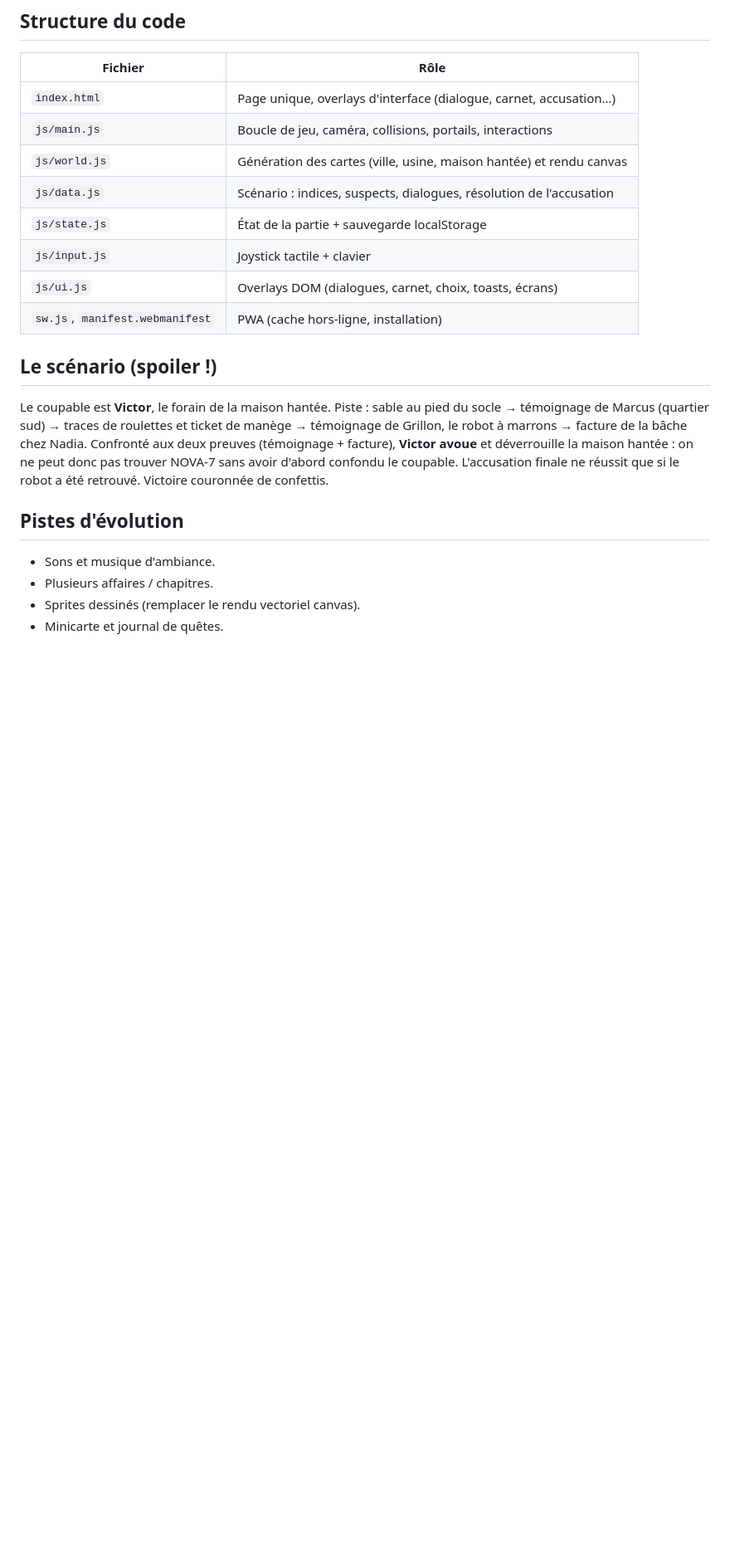
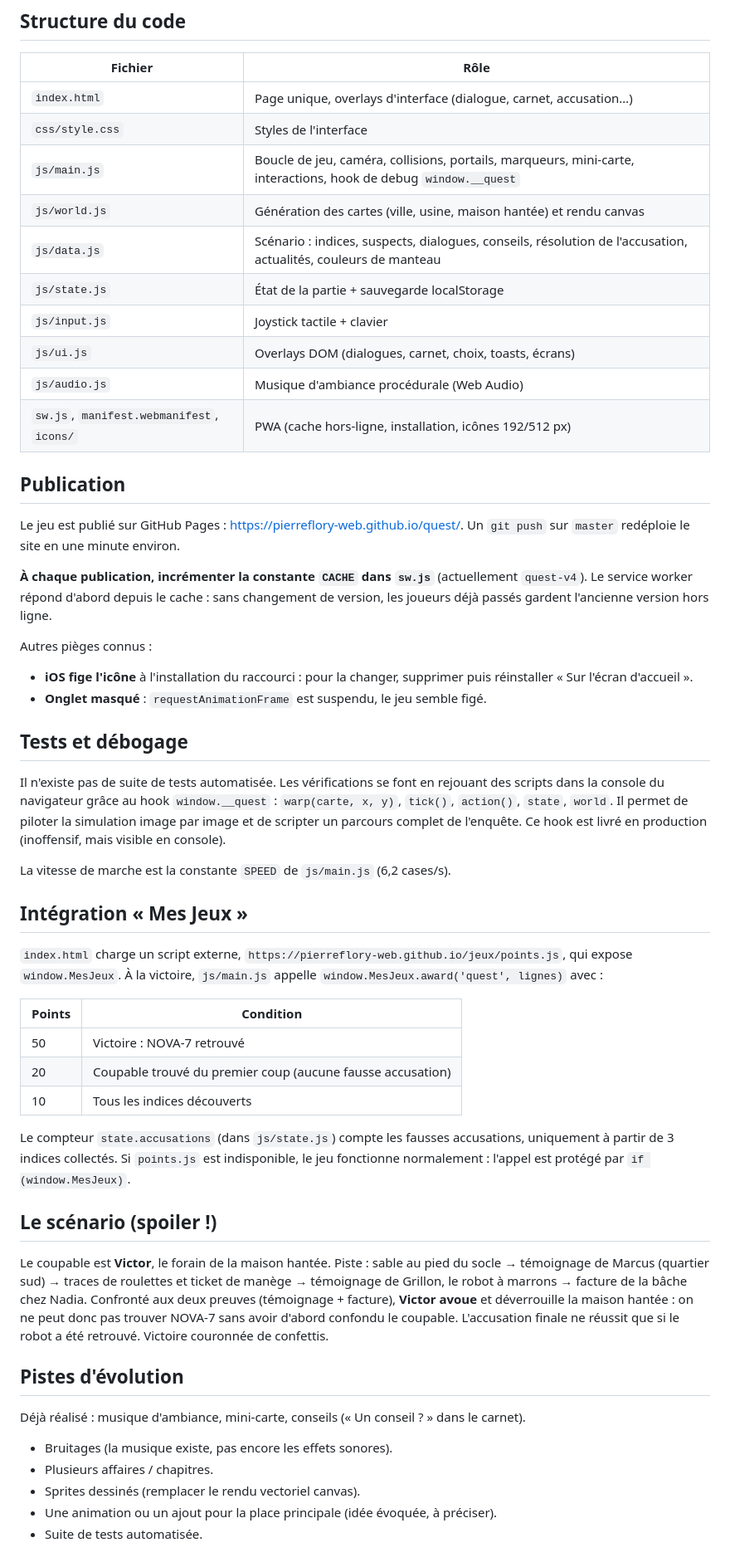
Before and after one commit to pierreflory-web/quest, a Markdown page: README.md, the part around the change. Shown at 83% size. GitHub-like rendering; blank space fills up the shorter version.

Commit message:
docs: README à jour (publication, tests, intégration Mes Jeux)
- Structure du code complétée (css/style.css, js/audio.js, icons/)
- Sections Publication (règle CACHE), Tests et débogage, Intégration Mes Jeux
- Pistes d'évolution mises à jour (musique et mini-carte déjà réalisées)

Co-Authored-By: Claude Sonnet 5.5 <noreply@anthropic.com>
Claude-Session: https://claude.ai/code/session_01QJa3ERf3GYFpWTXh3hjPGD

```diff
--- a/README.md
+++ b/README.md
@@ -81,13 +81,56 @@ examinés, et la bulle d'action affiche « Indice ! » devant eux.
 | Fichier | Rôle |
 |---|---|
 | `index.html` | Page unique, overlays d'interface (dialogue, carnet, accusation…) |
-| `js/main.js` | Boucle de jeu, caméra, collisions, portails, interactions |
+| `css/style.css` | Styles de l'interface |
+| `js/main.js` | Boucle de jeu, caméra, collisions, portails, marqueurs, mini-carte, interactions, hook de debug `window.__quest` |
 | `js/world.js` | Génération des cartes (ville, usine, maison hantée) et rendu canvas |
-| `js/data.js` | Scénario : indices, suspects, dialogues, résolution de l'accusation |
+| `js/data.js` | Scénario : indices, suspects, dialogues, conseils, résolution de l'accusation, actualités, couleurs de manteau |
 | `js/state.js` | État de la partie + sauvegarde localStorage |
 | `js/input.js` | Joystick tactile + clavier |
 | `js/ui.js` | Overlays DOM (dialogues, carnet, choix, toasts, écrans) |
-| `sw.js`, `manifest.webmanifest` | PWA (cache hors-ligne, installation) |
+| `js/audio.js` | Musique d'ambiance procédurale (Web Audio) |
+| `sw.js`, `manifest.webmanifest`, `icons/` | PWA (cache hors-ligne, installation, icônes 192/512 px) |
+
+## Publication
+
+Le jeu est publié sur GitHub Pages : <https://pierreflory-web.github.io/quest/>.
+Un `git push` sur `master` redéploie le site en une minute environ.
+
+**À chaque publication, incrémenter la constante `CACHE` dans `sw.js`**
+(actuellement `quest-v4`). Le service worker répond d'abord depuis le cache : sans
+changement de version, les joueurs déjà passés gardent l'ancienne version hors ligne.
+
+Autres pièges connus :
+
+- **iOS fige l'icône** à l'installation du raccourci : pour la changer, supprimer puis
+  réinstaller « Sur l'écran d'accueil ».
+- **Onglet masqué** : `requestAnimationFrame` est suspendu, le jeu semble figé.
+
+## Tests et débogage
+
+Il n'existe pas de suite de tests automatisée. Les vérifications se font en rejouant
+des scripts dans la console du navigateur grâce au hook `window.__quest` :
+`warp(carte, x, y)`, `tick()`, `action()`, `state`, `world`. Il permet de piloter la
+simulation image par image et de scripter un parcours complet de l'enquête.
+Ce hook est livré en production (inoffensif, mais visible en console).
+
+La vitesse de marche est la constante `SPEED` de `js/main.js` (6,2 cases/s).
+
+## Intégration « Mes Jeux »
+
+`index.html` charge un script externe, `https://pierreflory-web.github.io/jeux/points.js`,
+qui expose `window.MesJeux`. À la victoire, `js/main.js` appelle
+`window.MesJeux.award('quest', lignes)` avec :
+
+| Points | Condition |
+|---|---|
+| 50 | Victoire : NOVA-7 retrouvé |
+| 20 | Coupable trouvé du premier coup (aucune fausse accusation) |
+| 10 | Tous les indices découverts |
+
+Le compteur `state.accusations` (dans `js/state.js`) compte les fausses accusations,
+uniquement à partir de 3 indices collectés. Si `points.js` est indisponible, le jeu
+fonctionne normalement : l'appel est protégé par `if (window.MesJeux)`.
 
 ## Le scénario (spoiler !)
 
@@ -101,7 +144,10 @@ Victoire couronnée de confettis.
 
 ## Pistes d'évolution
 
-- Sons et musique d'ambiance.
+Déjà réalisé : musique d'ambiance, mini-carte, conseils (« Un conseil ? » dans le carnet).
+
+- Bruitages (la musique existe, pas encore les effets sonores).
 - Plusieurs affaires / chapitres.
 - Sprites dessinés (remplacer le rendu vectoriel canvas).
-- Minicarte et journal de quêtes.
+- Une animation ou un ajout pour la place principale (idée évoquée, à préciser).
+- Suite de tests automatisée.
```
